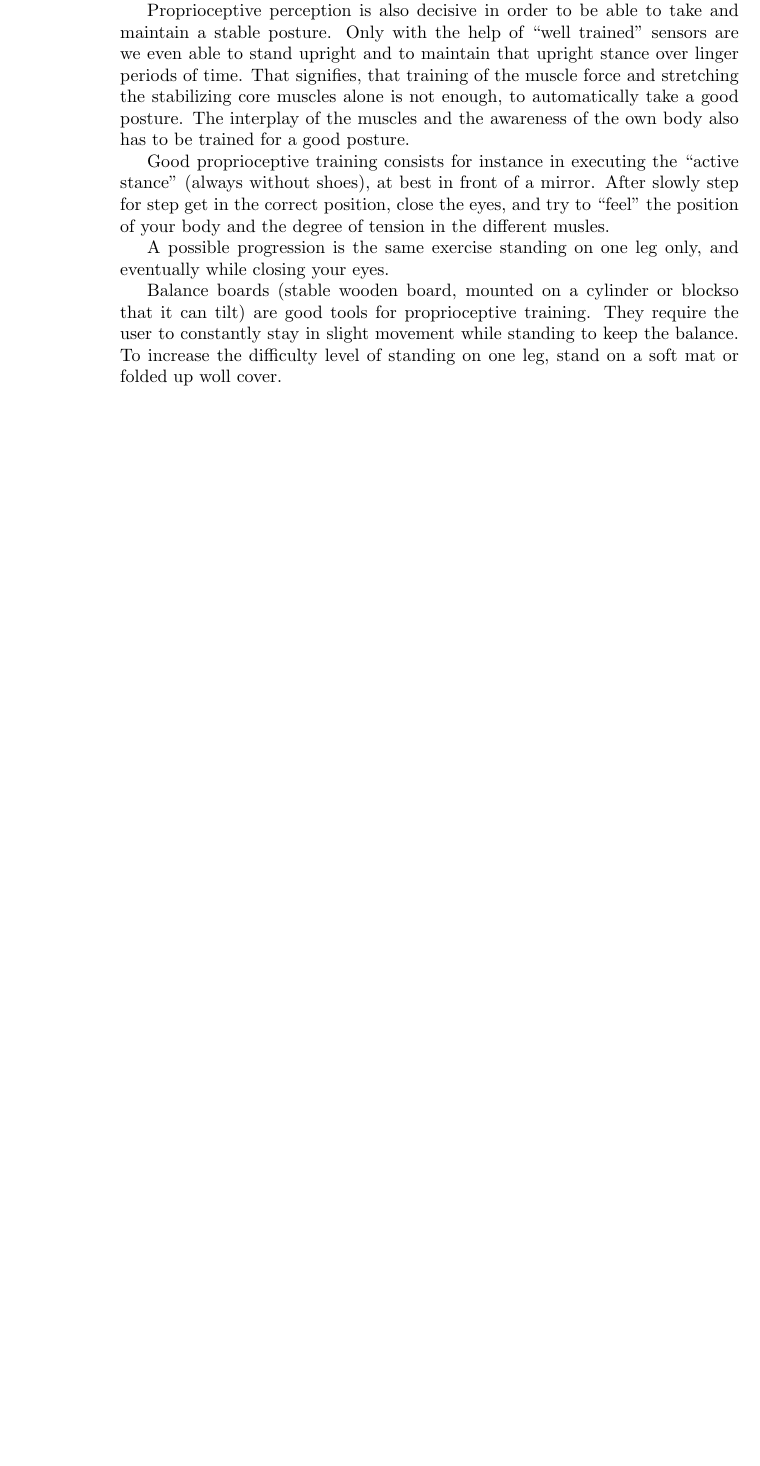
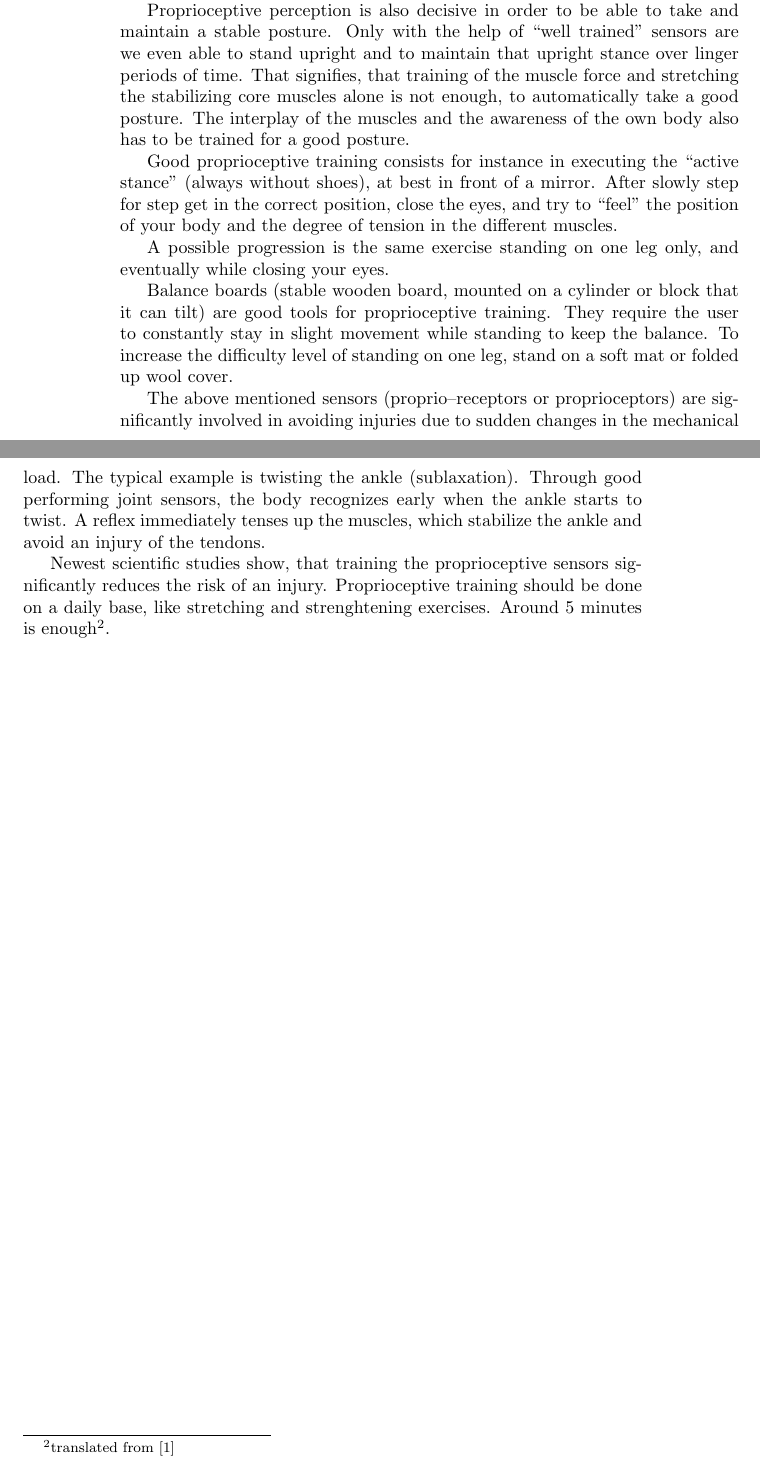
Before and after one commit to rafanussbaum/Stress, a LaTeX thesis (Book.Stress_regulation.tex, which reads Learning/Proprioception.tex): part of page 130 of 141 before the commit and two parts of pages 130 and 131 of 143 after it, the two joined at a grey line, cut so that both start at the same text, the shorter picture padded with empty space. Compiled offline with pdfLaTeX.

Commit message:
Done with Proprioception and U2

```diff
--- a/Learning/Proprioception.tex
+++ b/Learning/Proprioception.tex
@@ -44,13 +44,18 @@ That signifies, that training of the muscle force and stretching the stabilizing
 The interplay of the muscles and the awareness of the own body  also has to be trained for a good posture.
 
 Good proprioceptive training\index{proprioception!training}\label{Ex:Proprioceptive} consists for instance in executing the ``active stance'' (always without shoes), at best in front of a mirror.
-After slowly step for step get in the correct position, close the eyes, and try to ``feel''  the position of your body and the degree of tension in the different musles.
+After slowly step for step get in the correct position, close the eyes, and try to ``feel''  the position of your body and the degree of tension in the different muscles.
 
 A possible progression is the same exercise standing on one leg only, and eventually while closing your eyes.
 
-Balance boards (stable wooden board, mounted on a cylinder or blockso that it can tilt) are good tools for proprioceptive training.
+Balance boards (stable wooden board, mounted on a cylinder or block that it can tilt) are good tools for proprioceptive training.
 They require the user to constantly stay in slight movement while standing to keep the balance.
-To increase the difficulty level of standing on one leg, stand on a soft mat   or folded up woll cover.
+To increase the difficulty level of standing on one leg, stand on a soft mat   or folded up wool cover.
 
+The above mentioned sensors (proprio--receptors or proprioceptors\index{proprioceptors}) are significantly involved in avoiding injuries due to sudden changes in the mechanical load.
+The typical example is twisting the ankle (sublaxation). Through good performing joint sensors, the body recognizes early when the ankle starts to twist. A reflex immediately tenses up the muscles, which stabilize the ankle and avoid an injury of the tendons.
 
+Newest scientific studies show, that training the proprioceptive sensors significantly reduces the risk of an injury.
+Proprioceptive training should be done on a daily base, like stretching and strenghtening exercises.
+Around 5 minutes is enough\footnote{translated from \cite{Saarland}}.
 \end{document}
```
Also changed, not shown: Book.Stress_regulation.bib (+4 -0 lines).
